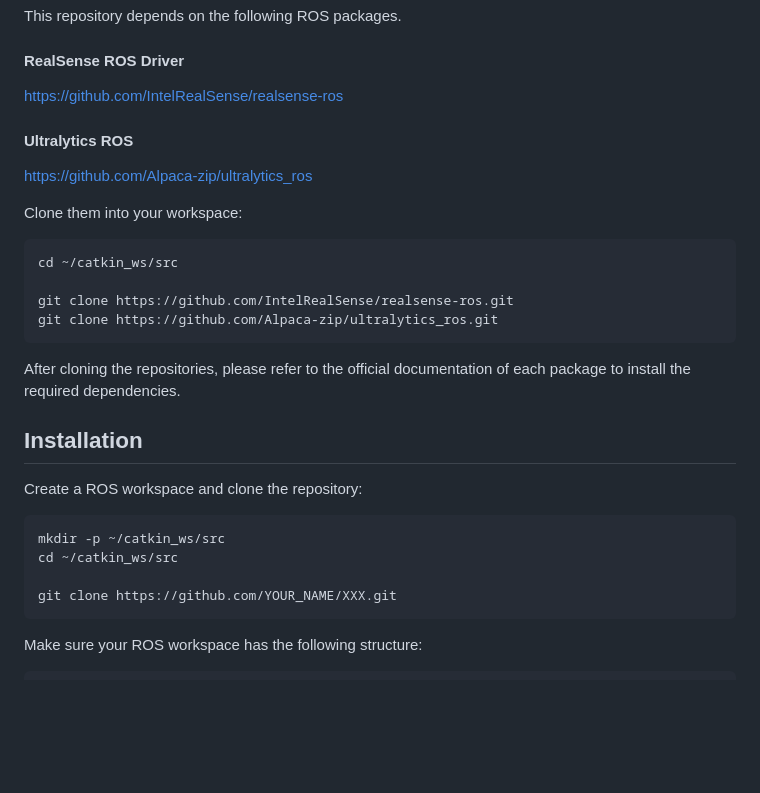
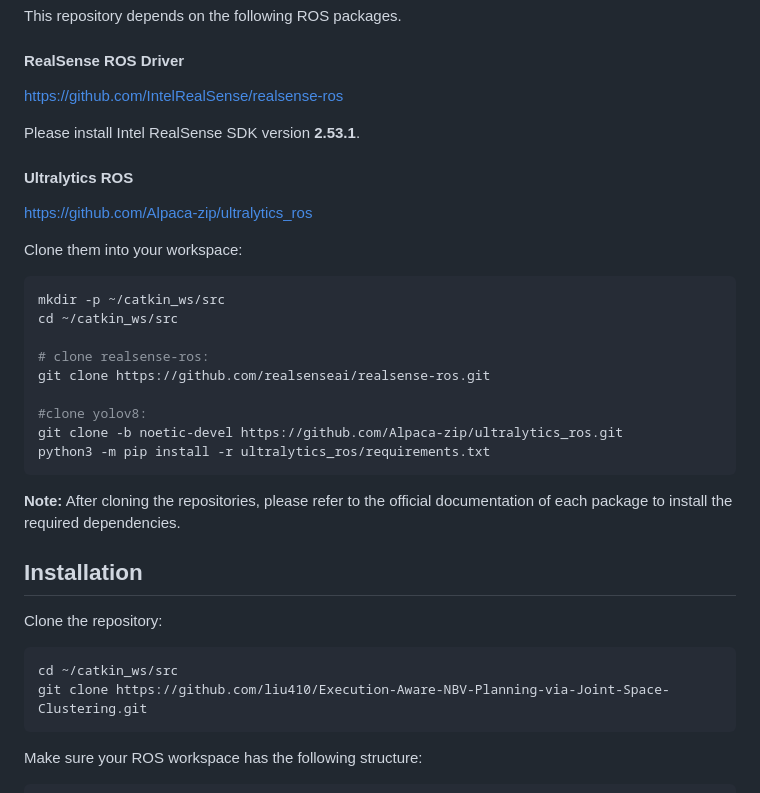
Before and after one commit to liu410/Execution-Aware-NBV-Planning-via-Joint-Space-Clustering, a Markdown page: README.md, the part around the change. GitHub-like rendering; blank space fills up the shorter version.

````diff
--- a/README.md
+++ b/README.md
@@ -66,25 +66,32 @@ This repository depends on the following ROS packages.
 #### RealSense ROS Driver
 https://github.com/IntelRealSense/realsense-ros
 
+Please install Intel RealSense SDK version **2.53.1**.
+
 #### Ultralytics ROS
 https://github.com/Alpaca-zip/ultralytics_ros
 
+
 Clone them into your workspace:
-```bash
-cd ~/catkin_ws/src
-
-git clone https://github.com/IntelRealSense/realsense-ros.git
-git clone https://github.com/Alpaca-zip/ultralytics_ros.git
-```
-After cloning the repositories, please refer to the official documentation of each package to install the required dependencies.
-
-## Installation
-Create a ROS workspace and clone the repository:
 ```bash
 mkdir -p ~/catkin_ws/src
 cd ~/catkin_ws/src
 
-git clone https://github.com/YOUR_NAME/XXX.git
+# clone realsense-ros:
+git clone https://github.com/realsenseai/realsense-ros.git
+
+#clone yolov8:
+git clone -b noetic-devel https://github.com/Alpaca-zip/ultralytics_ros.git
+python3 -m pip install -r ultralytics_ros/requirements.txt
+```
+
+**Note:** After cloning the repositories, please refer to the official documentation of each package to install the required dependencies.
+
+## Installation
+Clone the repository:
+```bash
+cd ~/catkin_ws/src
+git clone https://github.com/liu410/Execution-Aware-NBV-Planning-via-Joint-Space-Clustering.git
 ```
 
 Make sure your ROS workspace has the following structure:
````
